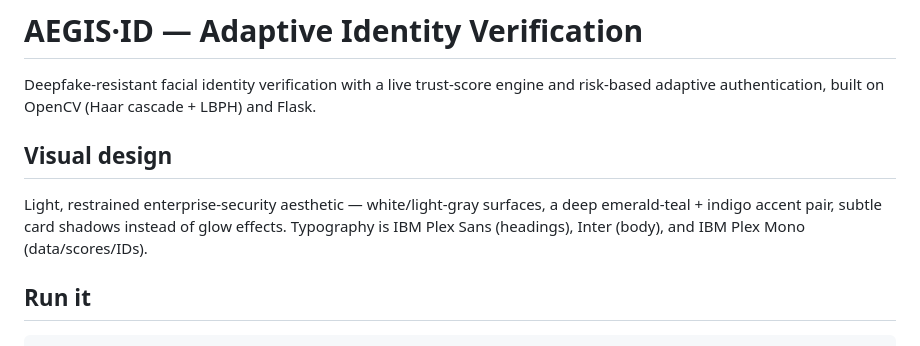
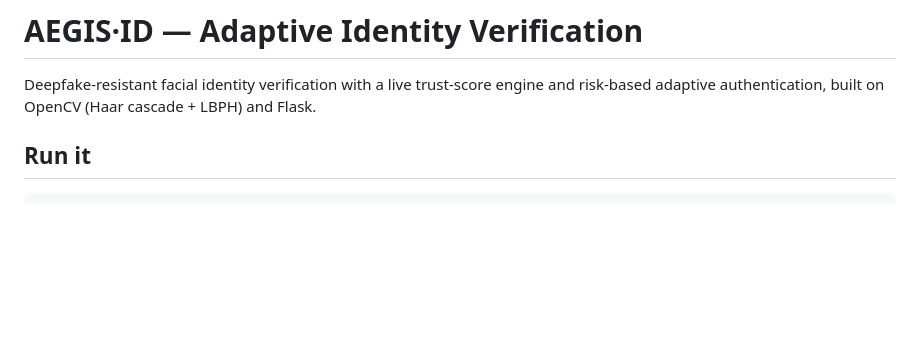
Before and after one commit to daiwikgokul/Aegis-ID, a Markdown page: README.md, the part around the change. Drawn GitHub-style; blank space fills up the shorter version.

Commit message:
Remove visual design details from README
Removed visual design section from README.

```diff
--- a/README.md
+++ b/README.md
@@ -3,13 +3,6 @@
 Deepfake-resistant facial identity verification with a live trust-score
 engine and risk-based adaptive authentication, built on OpenCV (Haar
 cascade + LBPH) and Flask.
-
-## Visual design
-
-Light, restrained enterprise-security aesthetic — white/light-gray surfaces,
-a deep emerald-teal + indigo accent pair, subtle card shadows instead of
-glow effects. Typography is IBM Plex Sans (headings), Inter (body), and
-IBM Plex Mono (data/scores/IDs).
 
 ## Run it
 
```
